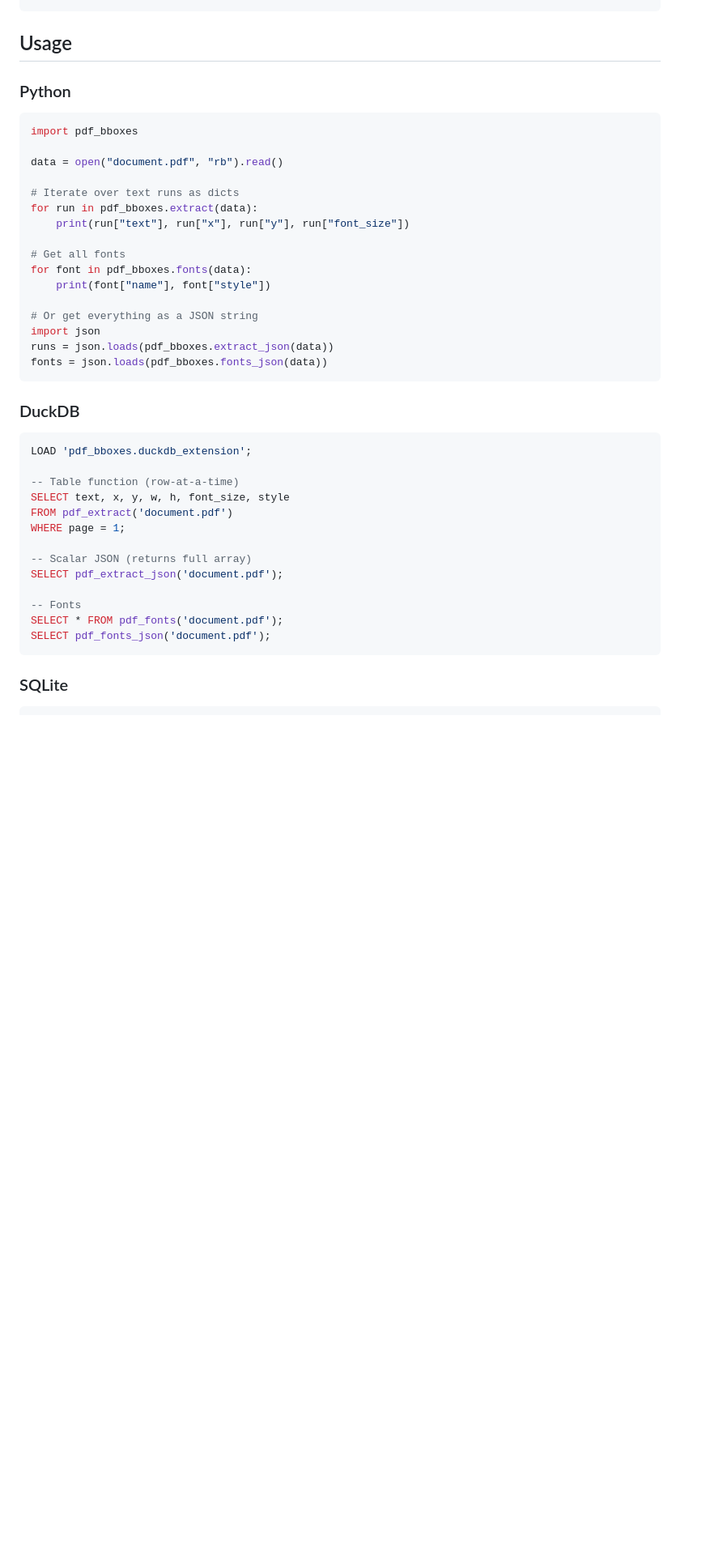
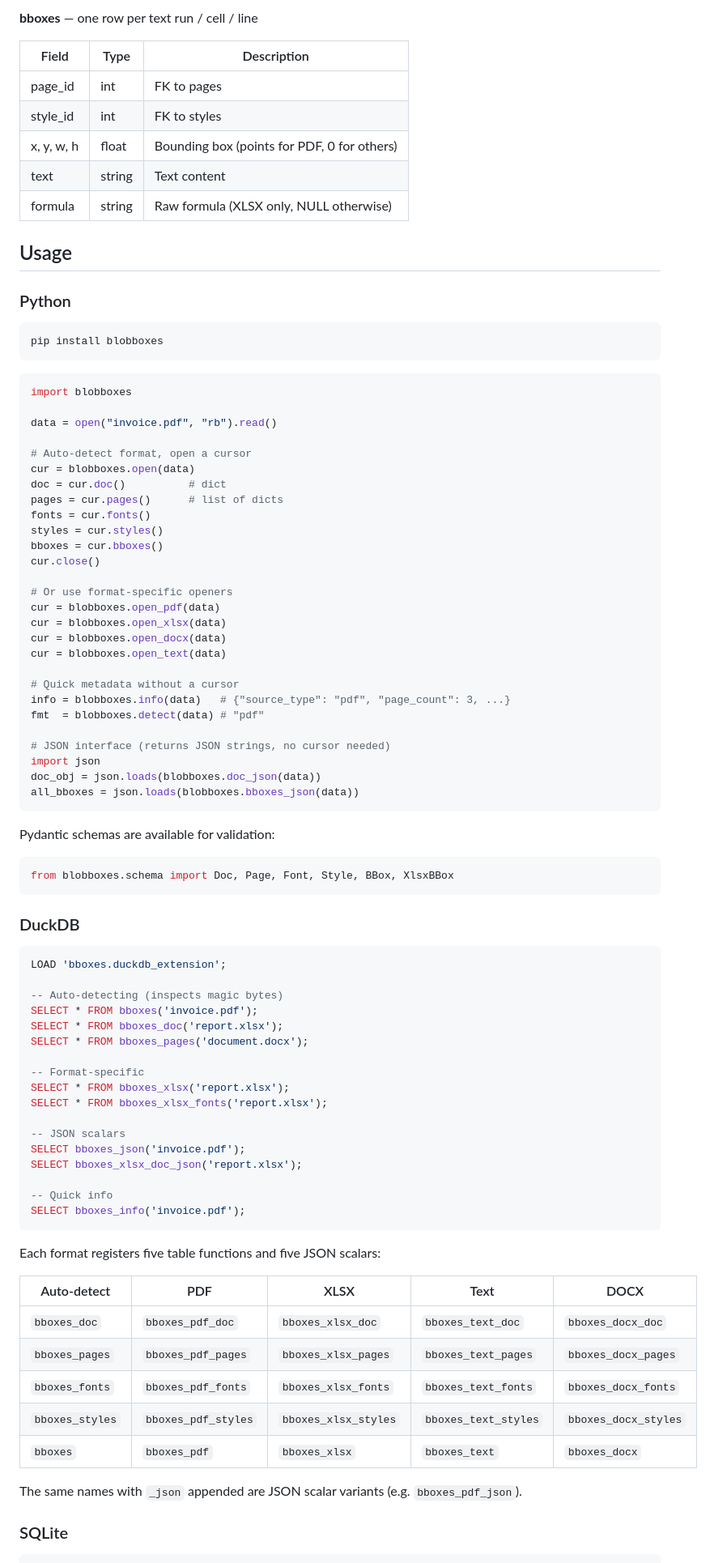
Before and after one commit to phrrngtn/blobboxes, a Markdown page: README.md, the part around one of its changes. Shown at 81% size. Rendered like a GitHub page; blank space fills up the shorter version.

````diff
--- a/README.md
+++ b/README.md
@@ -58,44 +70,90 @@ python duckdb_ext/append_metadata.py build/duckdb/pdf_bboxes.so build/duckdb/pdf
+**bboxes** — one row per text run / cell / line
+
+| Field | Type | Description |
+|-------|------|-------------|
+| page_id | int | FK to pages |
+| style_id | int | FK to styles |
+| x, y, w, h | float | Bounding box (points for PDF, 0 for others) |
+| text | string | Text content |
+| formula | string | Raw formula (XLSX only, NULL otherwise) |
 
 ## Usage
 
 ### Python
 
+```bash
+pip install blobboxes
+```
+
 ```python
-import pdf_bboxes
+import blobboxes
 
-data = open("document.pdf", "rb").read()
+data = open("invoice.pdf", "rb").read()
 
-# Iterate over text runs as dicts
-for run in pdf_bboxes.extract(data):
-    print(run["text"], run["x"], run["y"], run["font_size"])
+# Auto-detect format, open a cursor
+cur = blobboxes.open(data)
+doc = cur.doc()          # dict
+pages = cur.pages()      # list of dicts
+fonts = cur.fonts()
+styles = cur.styles()
+bboxes = cur.bboxes()
+cur.close()
 
-# Get all fonts
-for font in pdf_bboxes.fonts(data):
-    print(font["name"], font["style"])
+# Or use format-specific openers
+cur = blobboxes.open_pdf(data)
+cur = blobboxes.open_xlsx(data)
+cur = blobboxes.open_docx(data)
+cur = blobboxes.open_text(data)
 
-# Or get everything as a JSON string
+# Quick metadata without a cursor
+info = blobboxes.info(data)   # {"source_type": "pdf", "page_count": 3, ...}
+fmt  = blobboxes.detect(data) # "pdf"
+
+# JSON interface (returns JSON strings, no cursor needed)
 import json
-runs = json.loads(pdf_bboxes.extract_json(data))
-fonts = json.loads(pdf_bboxes.fonts_json(data))
+doc_obj = json.loads(blobboxes.doc_json(data))
+all_bboxes = json.loads(blobboxes.bboxes_json(data))
+```
+
+Pydantic schemas are available for validation:
+
+```python
+from blobboxes.schema import Doc, Page, Font, Style, BBox, XlsxBBox
 ```
 
 ### DuckDB
 
 ```sql
-LOAD 'pdf_bboxes.duckdb_extension';
+LOAD 'bboxes.duckdb_extension';
 
--- Table function (row-at-a-time)
-SELECT text, x, y, w, h, font_size, style
-FROM pdf_extract('document.pdf')
-WHERE page = 1;
+-- Auto-detecting (inspects magic bytes)
+SELECT * FROM bboxes('invoice.pdf');
+SELECT * FROM bboxes_doc('report.xlsx');
+SELECT * FROM bboxes_pages('document.docx');
 
--- Scalar JSON (returns full array)
-SELECT pdf_extract_json('document.pdf');
+-- Format-specific
+SELECT * FROM bboxes_xlsx('report.xlsx');
+SELECT * FROM bboxes_xlsx_fonts('report.xlsx');
 
--- Fonts
-SELECT * FROM pdf_fonts('document.pdf');
-SELECT pdf_fonts_json('document.pdf');
+-- JSON scalars
+SELECT bboxes_json('invoice.pdf');
+SELECT bboxes_xlsx_doc_json('report.xlsx');
+
+-- Quick info
+SELECT bboxes_info('invoice.pdf');
 ```
+
+Each format registers five table functions and five JSON scalars:
+
+| Auto-detect | PDF | XLSX | Text | DOCX |
+|-------------|-----|------|------|------|
+| `bboxes_doc` | `bboxes_pdf_doc` | `bboxes_xlsx_doc` | `bboxes_text_doc` | `bboxes_docx_doc` |
+| `bboxes_pages` | `bboxes_pdf_pages` | `bboxes_xlsx_pages` | `bboxes_text_pages` | `bboxes_docx_pages` |
+| `bboxes_fonts` | `bboxes_pdf_fonts` | `bboxes_xlsx_fonts` | `bboxes_text_fonts` | `bboxes_docx_fonts` |
+| `bboxes_styles` | `bboxes_pdf_styles` | `bboxes_xlsx_styles` | `bboxes_text_styles` | `bboxes_docx_styles` |
+| `bboxes` | `bboxes_pdf` | `bboxes_xlsx` | `bboxes_text` | `bboxes_docx` |
+
+The same names with `_json` appended are JSON scalar variants (e.g. `bboxes_pdf_json`).
 
 ### SQLite
 
````
Also changed, not shown: other parts of README.md (+117 -73 lines).
